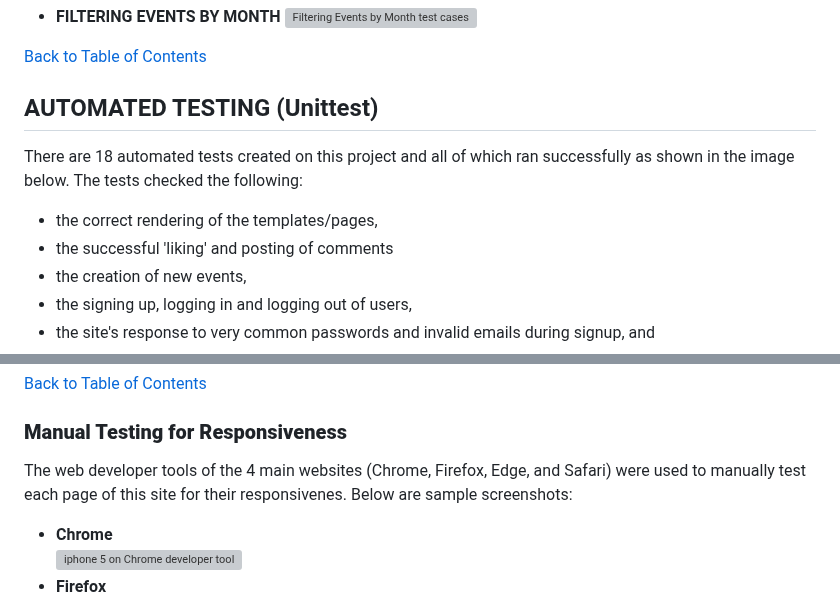
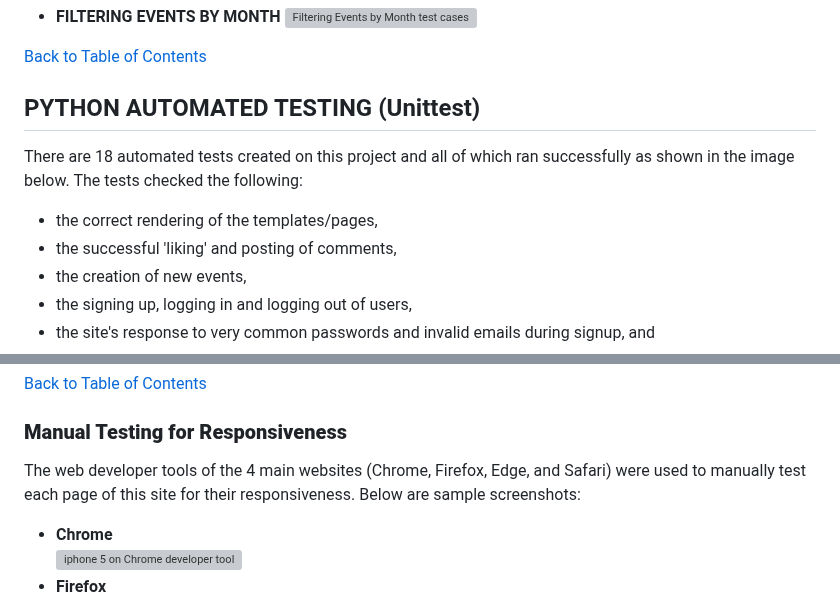
Before and after one commit to marked-gil/goodwill-events, a Markdown page: TESTING.md, 2 parts joined by grey strips. Rendered like a GitHub page; grey boxes are pictures that could not be loaded.

```diff
--- a/TESTING.md
+++ b/TESTING.md
@@ -73,10 +73,10 @@ The following are the test cases of the manual testing of the project:
 [Back to Table of Contents](#table-of-contents)
 
 
-## AUTOMATED TESTING (Unittest)
+## PYTHON AUTOMATED TESTING (Unittest)
 There are 18 automated tests created on this project and all of which ran successfully as shown in the image below. The tests checked the following:
 * the correct rendering of the templates/pages,
-* the successful 'liking' and posting of comments
+* the successful 'liking' and posting of comments,
 * the creation of new events,
 * the signing up, logging in and logging out of users,
 * the site's response to very common passwords and invalid emails during signup, and
@@ -293,7 +295,7 @@ The tool [Mobile-Friendly Test](https://search.google.com/test/mobile-friendly)
 
 ### **Manual Testing for Responsiveness**
 
-The web developer tools of the 4 main websites (Chrome, Firefox, Edge, and Safari) were used to manually test each page of this site for their responsivenes. Below are sample screenshots:
+The web developer tools of the 4 main websites (Chrome, Firefox, Edge, and Safari) were used to manually test each page of this site for their responsiveness. Below are sample screenshots:
 
 * **Chrome**
 ![iphone 5 on Chrome developer tool](docs/testing_screenshots/manual_responsiveness_test/chrome-iphone5.png)
```
Also changed, not shown: other parts of TESTING.md (+12 -10 lines).
